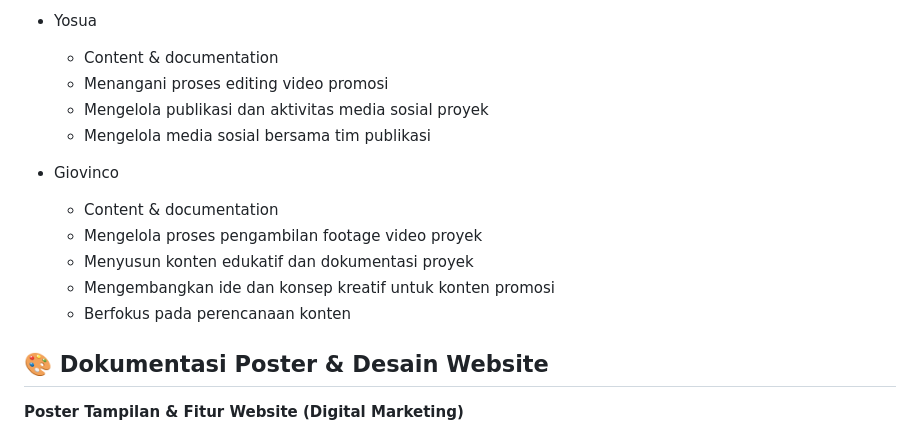
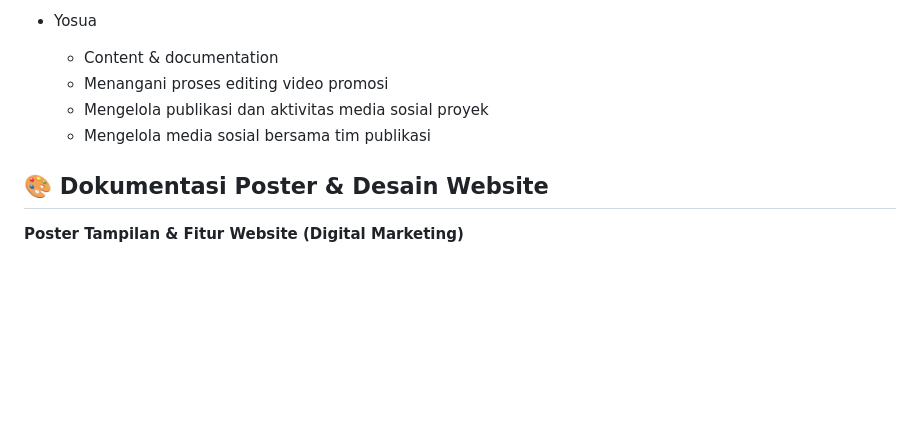
Before and after one commit to Sazor2/gogreen, a Markdown page: README.md, the part around the change. GitHub-like rendering; blank space fills up the shorter version.

Commit message:
Remove Giovinco's content and documentation tasks
Removed Giovinco's responsibilities from the README.

```diff
--- a/README.md
+++ b/README.md
@@ -89,13 +89,6 @@ Berikut rincian kontribusi setiap anggota tim dalam pengembangan proyek Go Green
   - Mengelola publikasi dan aktivitas media sosial proyek
   - Mengelola media sosial bersama tim publikasi
 
-- Giovinco
-  - Content & documentation
-  - Mengelola proses pengambilan footage video proyek
-  - Menyusun konten edukatif dan dokumentasi proyek
-  - Mengembangkan ide dan konsep kreatif untuk konten promosi
-  - Berfokus pada perencanaan konten
-
 ## 🎨 Dokumentasi Poster & Desain Website
 
 **Poster Tampilan & Fitur Website (Digital Marketing)**
```
